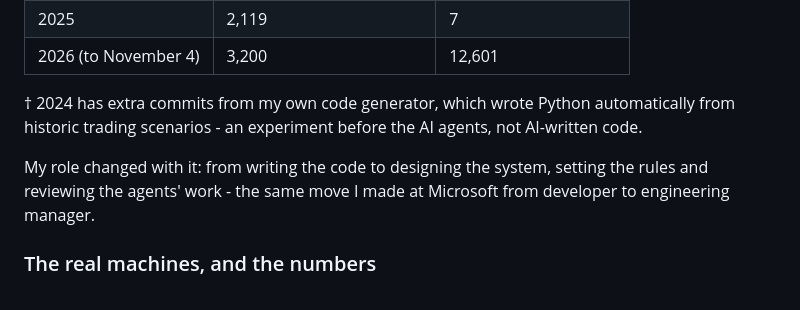
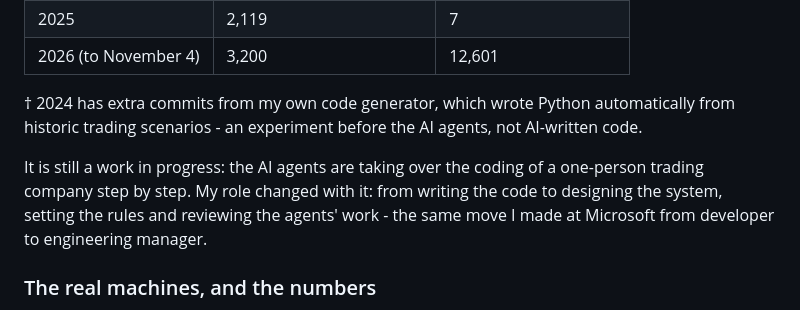
Before and after one commit to taijizhu/tide-wave, a Markdown page: README.md, the part around the change. GitHub-like rendering.

Commit message:
README: the AI takeover of the coding is a work in progress
Co-Authored-By: Claude Opus 5.5 <noreply@anthropic.com>

```diff
--- a/README.md
+++ b/README.md
@@ -141,6 +141,7 @@ records the whole shift:
 † 2024 has extra commits from my own code generator, which wrote Python automatically from historic trading
 scenarios - an experiment before the AI agents, not AI-written code.
 
+It is still a work in progress: the AI agents are taking over the coding of a one-person trading company step by step.
 My role changed with it: from writing the code to designing the system, setting the rules and reviewing the
 agents' work - the same move I made at Microsoft from developer to engineering manager.
 
```
